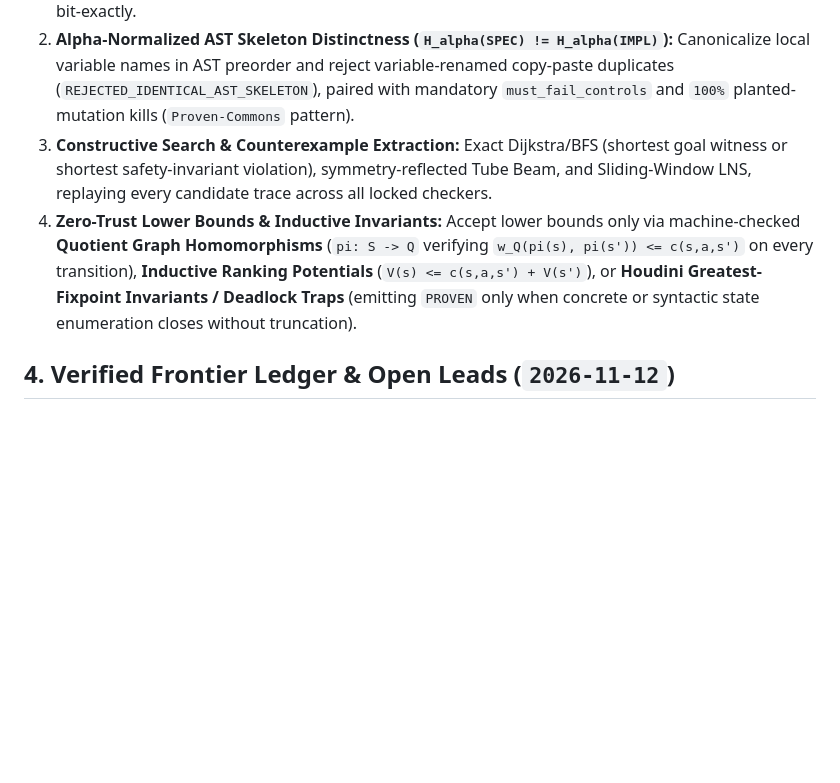
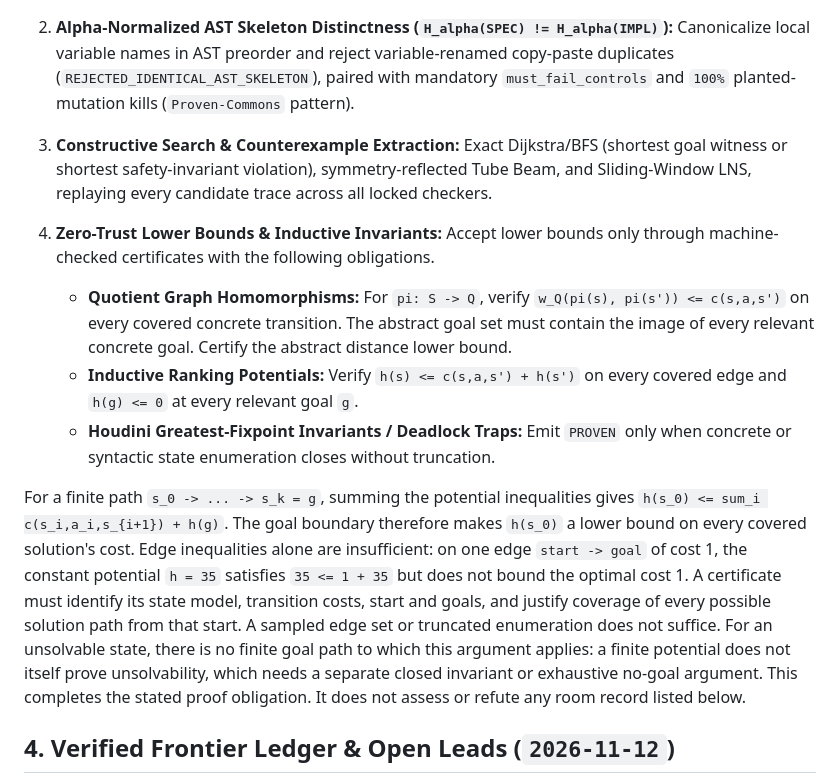
Before and after one commit to Foundation-0/f0, a Markdown page: deep-fields/scouting/combinatorial-planning-verified-bar.md, the part around the change. GitHub-like rendering; blank space fills up the shorter version.

Commit message:
Complete the planning lower-bound goal condition

```diff
--- a/deep-fields/scouting/combinatorial-planning-verified-bar.md
+++ b/deep-fields/scouting/combinatorial-planning-verified-bar.md
@@ -32,7 +32,30 @@ To let agents formalize arbitrary discrete state machines (planning, protocol sa
 1. **AST-Sandboxed Exact Arithmetic:** Reject imports, I/O, globals, dunder escapes, and IEEE-754 floats; expose `fractions.Fraction` so rational potentials and dual multipliers (`gfq-codes` pattern) evaluate bit-exactly.
 2. **Alpha-Normalized AST Skeleton Distinctness (`H_alpha(SPEC) != H_alpha(IMPL)`):** Canonicalize local variable names in AST preorder and reject variable-renamed copy-paste duplicates (`REJECTED_IDENTICAL_AST_SKELETON`), paired with mandatory `must_fail_controls` and `100%` planted-mutation kills (`Proven-Commons` pattern).
 3. **Constructive Search & Counterexample Extraction:** Exact Dijkstra/BFS (shortest goal witness or shortest safety-invariant violation), symmetry-reflected Tube Beam, and Sliding-Window LNS, replaying every candidate trace across all locked checkers.
-4. **Zero-Trust Lower Bounds & Inductive Invariants:** Accept lower bounds only via machine-checked **Quotient Graph Homomorphisms** (`pi: S -> Q` verifying `w_Q(pi(s), pi(s')) <= c(s,a,s')` on every transition), **Inductive Ranking Potentials** (`V(s) <= c(s,a,s') + V(s')`), or **Houdini Greatest-Fixpoint Invariants / Deadlock Traps** (emitting `PROVEN` only when concrete or syntactic state enumeration closes without truncation).
+4. **Zero-Trust Lower Bounds & Inductive Invariants:** Accept lower bounds only
+   through machine-checked certificates with the following obligations.
+
+   - **Quotient Graph Homomorphisms:** For `pi: S -> Q`, verify
+     `w_Q(pi(s), pi(s')) <= c(s,a,s')` on every covered concrete transition.
+     The abstract goal set must contain the image of every relevant concrete
+     goal. Certify the abstract distance lower bound.
+   - **Inductive Ranking Potentials:** Verify `h(s) <= c(s,a,s') + h(s')`
+     on every covered edge and `h(g) <= 0` at every relevant goal `g`.
+   - **Houdini Greatest-Fixpoint Invariants / Deadlock Traps:** Emit `PROVEN`
+     only when concrete or syntactic state enumeration closes without truncation.
+
+For a finite path `s_0 -> ... -> s_k = g`, summing the potential inequalities
+gives `h(s_0) <= sum_i c(s_i,a_i,s_{i+1}) + h(g)`. The goal boundary therefore
+makes `h(s_0)` a lower bound on every covered solution's cost. Edge inequalities
+alone are insufficient: on one edge `start -> goal` of cost 1, the constant
+potential `h = 35` satisfies `35 <= 1 + 35` but does not bound the optimal cost 1.
+A certificate must identify its state model, transition costs, start and goals,
+and justify coverage of every possible solution path from that start. A sampled
+edge set or truncated enumeration does not suffice. For an unsolvable state,
+there is no finite goal path to which this argument applies: a finite potential
+does not itself prove unsolvability, which needs a separate closed invariant or
+exhaustive no-goal argument. This completes the stated proof obligation. It does
+not assess or refute any room record listed below.
 
 ## 4. Verified Frontier Ledger & Open Leads (`2026-11-12`)
 
```
